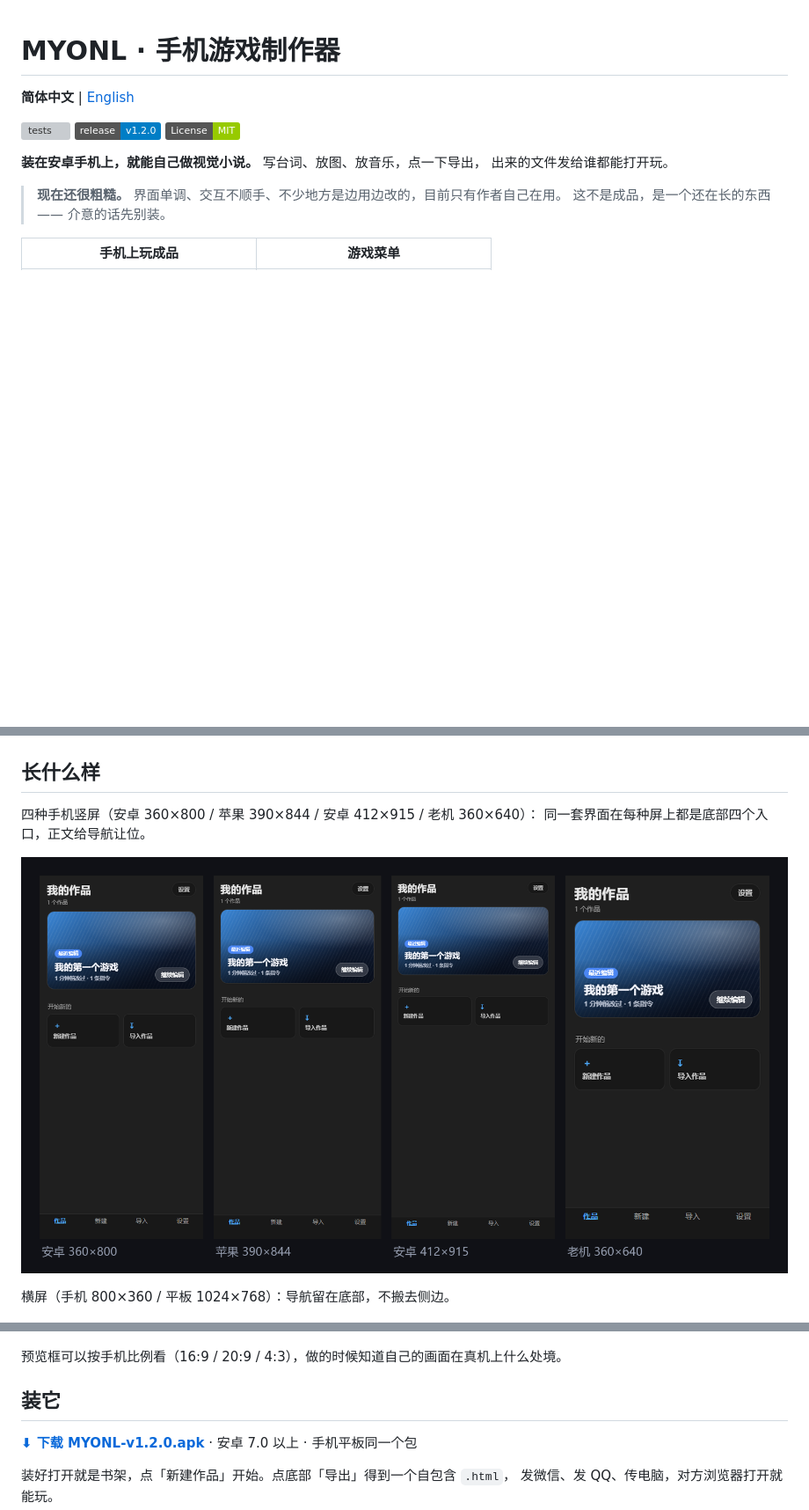
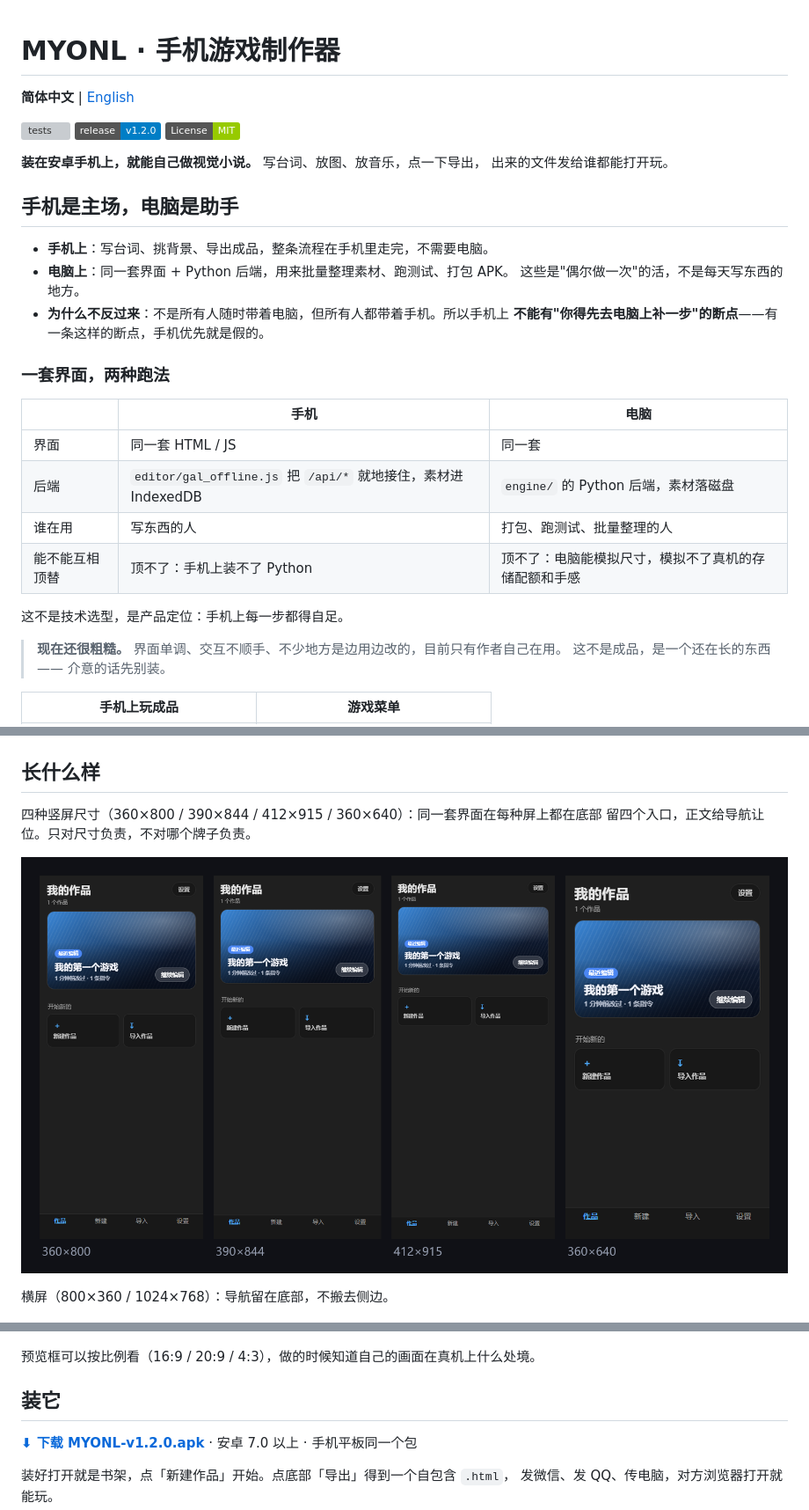
Before and after one commit to 123456789556/myonl, a Markdown page: README.md, 3 parts joined by grey strips. Shown at 88% size. GitHub-like rendering; pictures changed too: docs/images/showcase-portrait.png; badges without logos; blank space fills up the shorter version; grey boxes are pictures that could not be loaded.

```diff
--- a/README.md
+++ b/README.md
@@ -9,6 +9,25 @@
 **装在安卓手机上，就能自己做视觉小说。** 写台词、放图、放音乐，点一下导出，
 出来的文件发给谁都能打开玩。
 
+## 手机是主场，电脑是助手
+
+- **手机上**：写台词、挑背景、导出成品，整条流程在手机里走完，不需要电脑。
+- **电脑上**：同一套界面 + Python 后端，用来批量整理素材、跑测试、打包 APK。
+  这些是"偶尔做一次"的活，不是每天写东西的地方。
+- **为什么不反过来**：不是所有人随时带着电脑，但所有人都带着手机。所以手机上
+  **不能有"你得先去电脑上补一步"的断点**——有一条这样的断点，手机优先就是假的。
+
+### 一套界面，两种跑法
+
+| | 手机 | 电脑 |
+|---|---|---|
+| 界面 | 同一套 HTML / JS | 同一套 |
+| 后端 | `editor/gal_offline.js` 把 `/api/*` 就地接住，素材进 IndexedDB | `engine/` 的 Python 后端，素材落磁盘 |
+| 谁在用 | 写东西的人 | 打包、跑测试、批量整理的人 |
+| 能不能互相顶替 | 顶不了：手机上装不了 Python | 顶不了：电脑能模拟尺寸，模拟不了真机的存储配额和手感 |
+
+这不是技术选型，是产品定位：手机上每一步都得自足。
+
 > **现在还很粗糙。** 界面单调、交互不顺手、不少地方是边用边改的，目前只有作者自己在用。
 > 这不是成品，是一个还在长的东西 —— 介意的话先别装。
 
@@ -18,12 +37,12 @@
 
 ## 长什么样
 
-四种手机竖屏（安卓 360×800 / 苹果 390×844 / 安卓 412×915 / 老机 360×640）：
-同一套界面在每种屏上都是底部四个入口，正文给导航让位。
+四种竖屏尺寸（360×800 / 390×844 / 412×915 / 360×640）：同一套界面在每种屏上都在底部
+留四个入口，正文给导航让位。只对尺寸负责，不对哪个牌子负责。
 
 ![竖屏四种](docs/images/showcase-portrait.png)
 
-横屏（手机 800×360 / 平板 1024×768）：导航留在底部，不搬去侧边。
+横屏（800×360 / 1024×768）：导航留在底部，不搬去侧边。
 
 ![横屏两种](docs/images/showcase-landscape.png)
 
@@ -31,7 +50,7 @@
 
 ![深浅主题](docs/images/showcase-theme.png)
 
-预览框可以按手机比例看（16:9 / 20:9 / 4:3），做的时候知道自己的画面在真机上什么处境。
+预览框可以按比例看（16:9 / 20:9 / 4:3），做的时候知道自己的画面在真机上什么处境。
 
 ## 装它
 
```
Also changed, not shown: docs/images/showcase-landscape.png, 5 other files.
